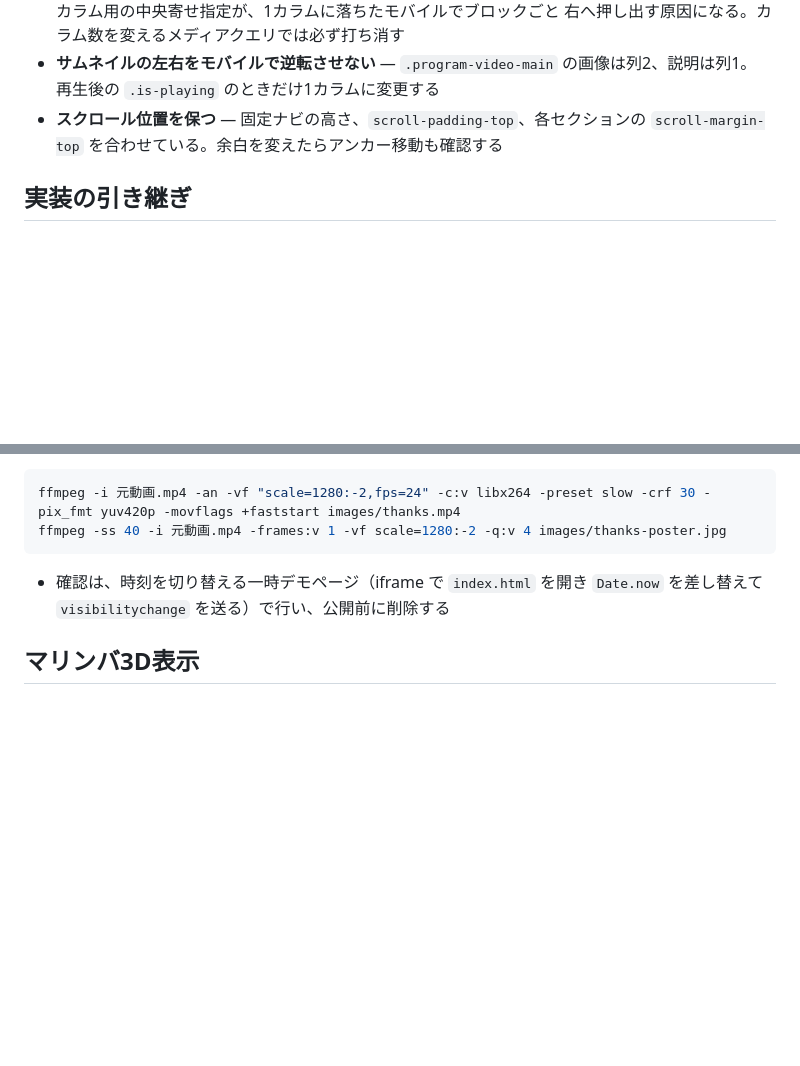
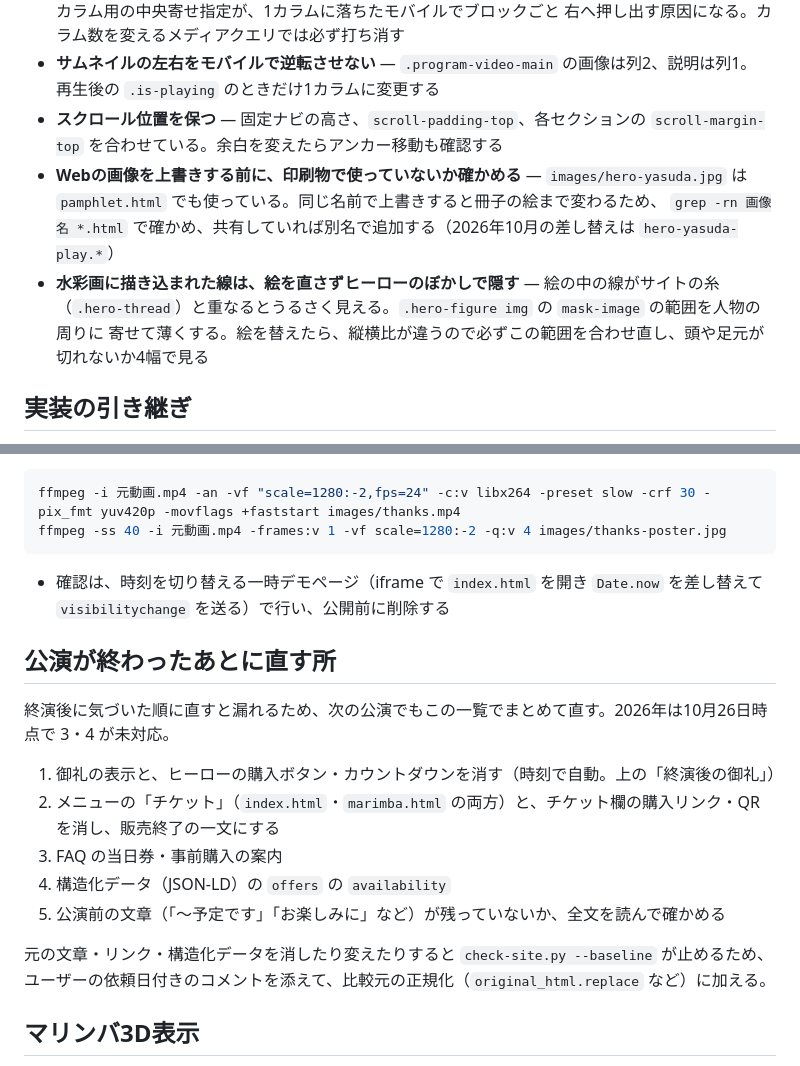
Before and after one commit to Toshiki-Yasuda/yui, a Markdown page: CLAUDE.md, 2 parts joined by grey strips. Rendered like a GitHub page; blank space fills up the shorter version.

Commit message:
add: 終演後に直す所の一覧と画像差し替えの落とし穴をCLAUDE.mdに追記
Co-Authored-By: Claude Opus 5.5 <noreply@anthropic.com>

```diff
--- a/CLAUDE.md
+++ b/CLAUDE.md
@@ -72,6 +72,12 @@
   再生後の `.is-playing` のときだけ1カラムに変更する
 - **スクロール位置を保つ** — 固定ナビの高さ、`scroll-padding-top`、各セクションの
   `scroll-margin-top` を合わせている。余白を変えたらアンカー移動も確認する
+- **Webの画像を上書きする前に、印刷物で使っていないか確かめる** — `images/hero-yasuda.jpg` は
+  `pamphlet.html` でも使っている。同じ名前で上書きすると冊子の絵まで変わるため、
+  `grep -rn 画像名 *.html` で確かめ、共有していれば別名で追加する（2026年10月の差し替えは `hero-yasuda-play.*`）
+- **水彩画に描き込まれた線は、絵を直さずヒーローのぼかしで隠す** — 絵の中の線がサイトの糸
+  （`.hero-thread`）と重なるとうるさく見える。`.hero-figure img` の `mask-image` の範囲を人物の周りに
+  寄せて薄くする。絵を替えたら、縦横比が違うので必ずこの範囲を合わせ直し、頭や足元が切れないか4幅で見る
 
 ## 実装の引き継ぎ
 - ページ内に旧インラインJSや大量のfade-inはない。両ページとも `js/site.js` をdeferで読む
@@ -155,6 +161,19 @@ ffmpeg -ss 40 -i 元動画.mp4 -frames:v 1 -vf scale=1280:-2 -q:v 4 images/thank
 
 - 確認は、時刻を切り替える一時デモページ（iframe で `index.html` を開き `Date.now` を差し替えて `visibilitychange` を送る）で行い、公開前に削除する
 
+## 公演が終わったあとに直す所
+
+終演後に気づいた順に直すと漏れるため、次の公演でもこの一覧でまとめて直す。2026年は10月26日時点で 3・4 が未対応。
+
+1. 御礼の表示と、ヒーローの購入ボタン・カウントダウンを消す（時刻で自動。上の「終演後の御礼」）
+2. メニューの「チケット」（`index.html`・`marimba.html` の両方）と、チケット欄の購入リンク・QR を消し、販売終了の一文にする
+3. FAQ の当日券・事前購入の案内
+4. 構造化データ（JSON-LD）の `offers` の `availability`
+5. 公演前の文章（「〜予定です」「お楽しみに」など）が残っていないか、全文を読んで確かめる
+
+元の文章・リンク・構造化データを消したり変えたりすると `check-site.py --baseline` が止めるため、
+ユーザーの依頼日付きのコメントを添えて、比較元の正規化（`original_html.replace` など）に加える。
+
 ## マリンバ3D表示
 
 「マリンバとは」ページ末尾に「立体で見るマリンバ（画像から生成した３Dモデル）」を配置。約1.02MBのGLBと、開始時のみ読み込むローカル配信のmodel-viewer 4.3.1を使用。元のBlenderファイルは変更していない。再生成方法・構成・検証結果と実機未検証の制約は [docs/marimba-3d.md](docs/marimba-3d.md) を参照。
```
